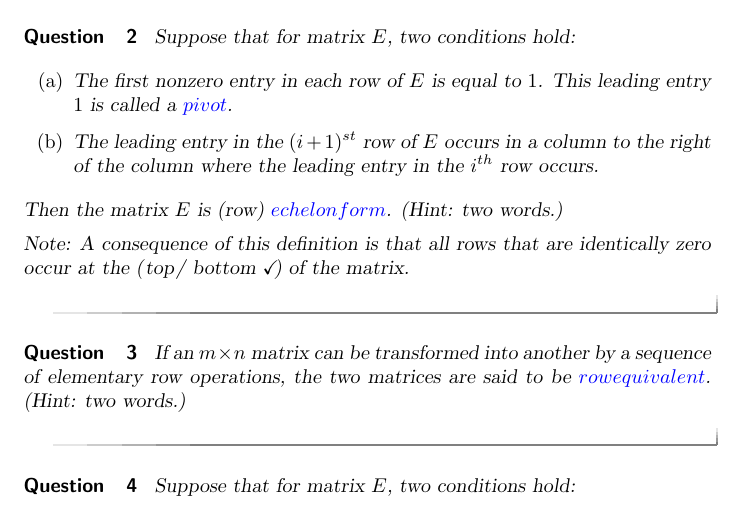
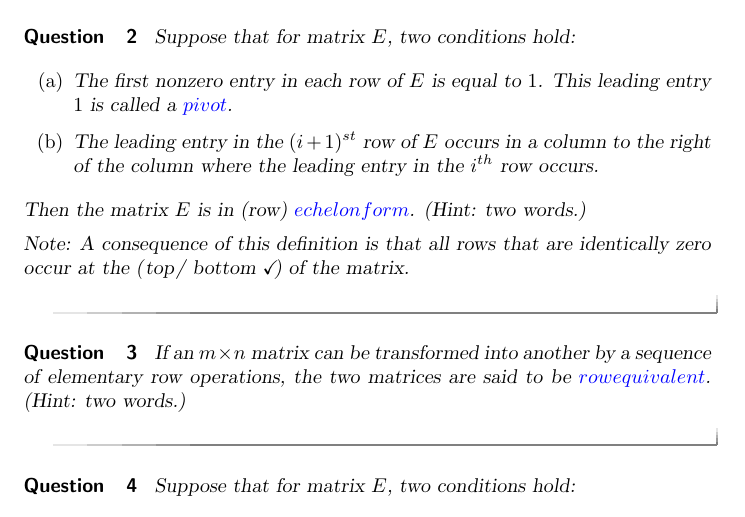
Before and after one commit to bfindell/ximeraOhStandards, a LaTeX document (laVocab/vocabulary.tex): part of page 1 of 2, cut so that both start at the same text. Compiled offline with pdfLaTeX.

Commit message:
Update vocabulary.tex

```diff
--- a/laVocab/vocabulary.tex
+++ b/laVocab/vocabulary.tex
@@ -42,7 +42,7 @@ Suppose that for matrix $E$, two conditions hold:
 $\answer[format=string]{pivot}$.
 \item The leading entry in the $(i + 1)^{st}$ row of $E$ occurs in a column to the right of the column where the leading entry in the $i^{th}$ row occurs.
 \end{enumerate}
-Then the matrix $E$ is (row) $\answer[format=string]{echelon form}$.  (Hint: two words.)
+Then the matrix $E$ is in (row) $\answer[format=string]{echelon form}$.  (Hint: two words.)
 
 Note: A consequence of this definition is that all rows that are identically zero occur at the \wordChoice{\choice{top}\choice[correct]{bottom}} of the matrix.
 \end{question}
```
